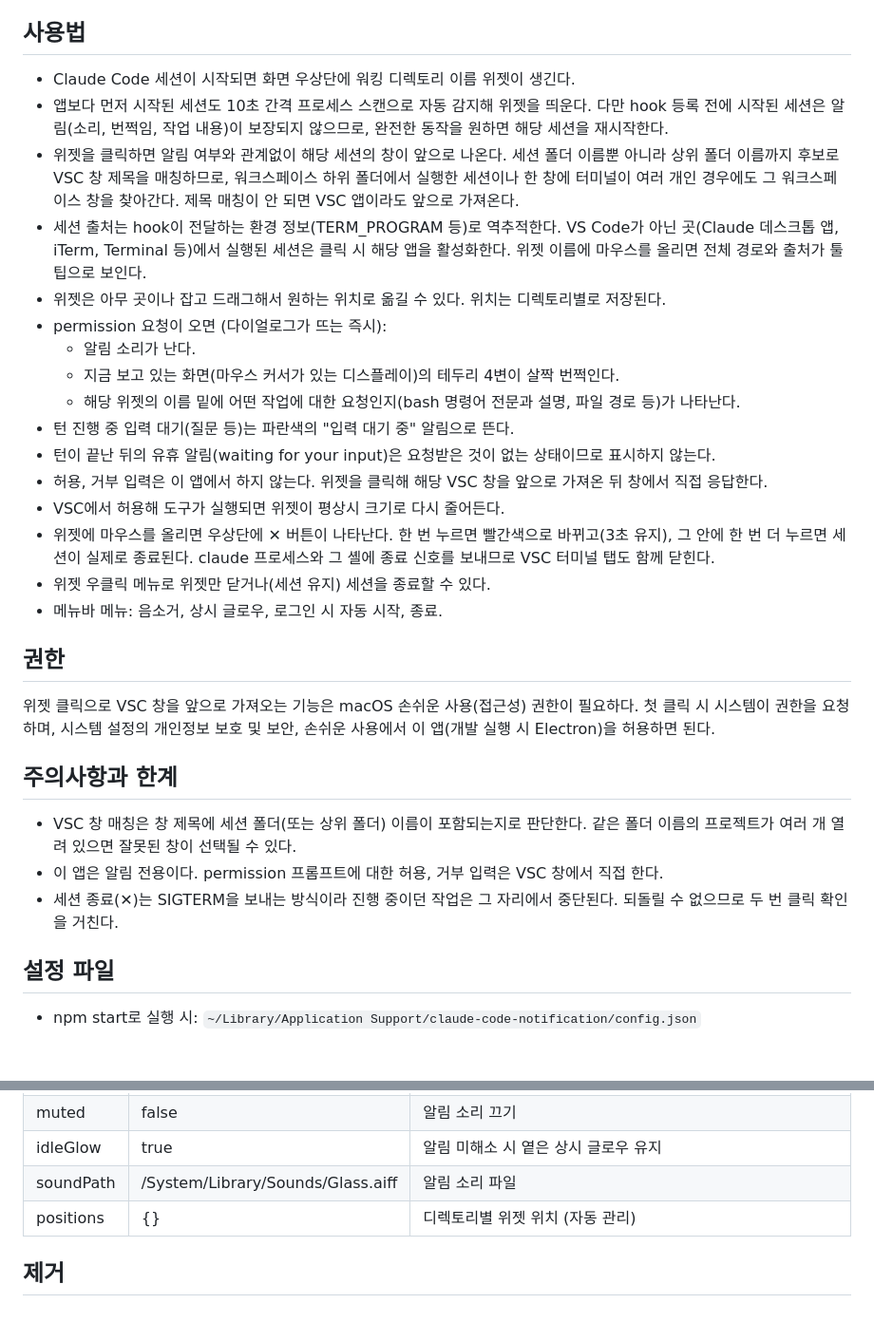
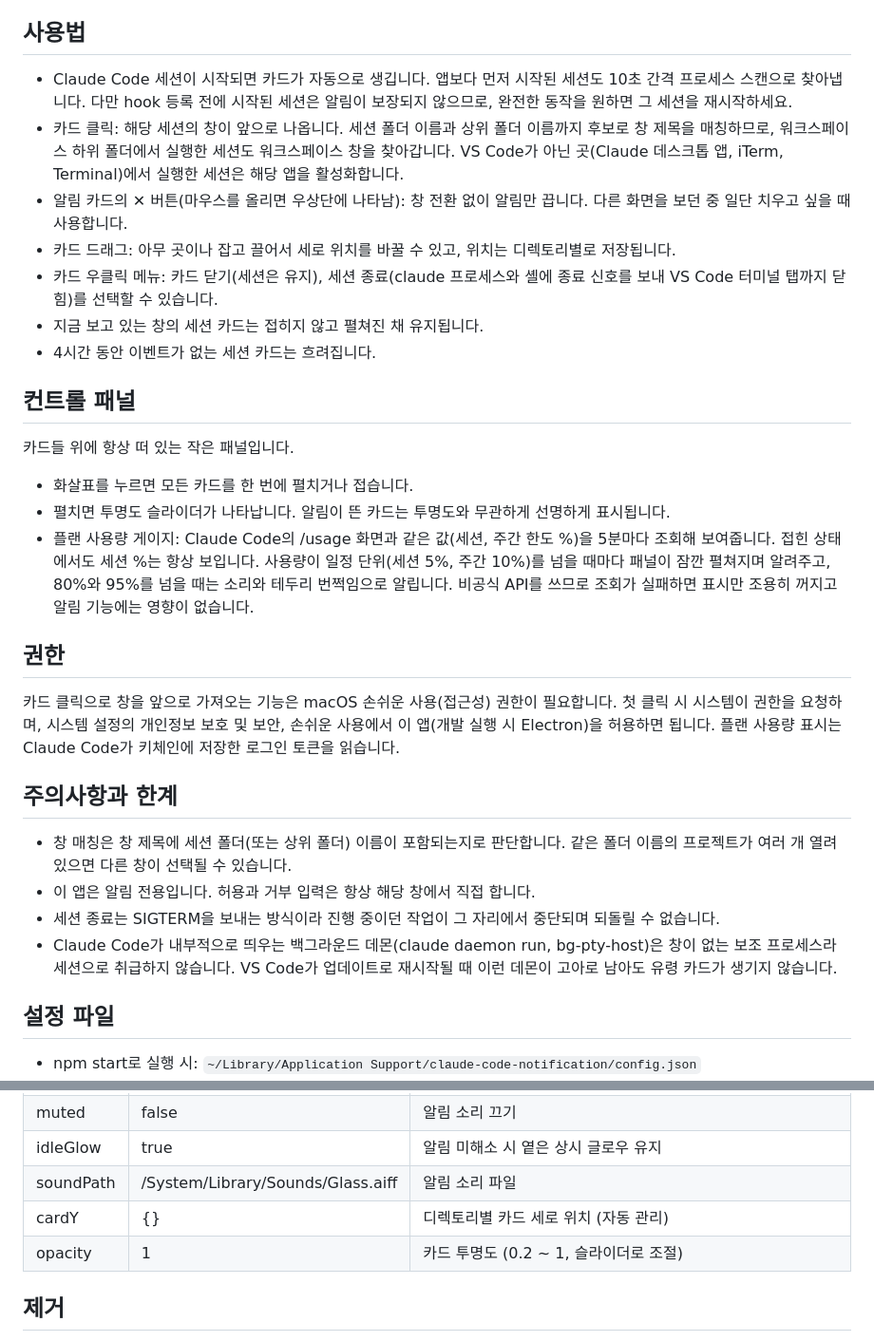
Before and after one commit to type-types/claude-code-notification, a Markdown page: README.md, 2 parts joined by grey strips. Shown at 95% size. GitHub-like rendering; blank space fills up the shorter version.

```diff
--- a/README.md
+++ b/README.md
@@ -25,32 +52,32 @@ npm start
 
 ## 사용법
 
-- Claude Code 세션이 시작되면 화면 우상단에 워킹 디렉토리 이름 위젯이 생긴다.
-- 앱보다 먼저 시작된 세션도 10초 간격 프로세스 스캔으로 자동 감지해 위젯을 띄운다. 다만 hook 등록 전에 시작된 세션은 알림(소리, 번쩍임, 작업 내용)이 보장되지 않으므로, 완전한 동작을 원하면 해당 세션을 재시작한다.
-- 위젯을 클릭하면 알림 여부와 관계없이 해당 세션의 창이 앞으로 나온다. 세션 폴더 이름뿐 아니라 상위 폴더 이름까지 후보로 VSC 창 제목을 매칭하므로, 워크스페이스 하위 폴더에서 실행한 세션이나 한 창에 터미널이 여러 개인 경우에도 그 워크스페이스 창을 찾아간다. 제목 매칭이 안 되면 VSC 앱이라도 앞으로 가져온다.
-- 세션 출처는 hook이 전달하는 환경 정보(TERM_PROGRAM 등)로 역추적한다. VS Code가 아닌 곳(Claude 데스크톱 앱, iTerm, Terminal 등)에서 실행된 세션은 클릭 시 해당 앱을 활성화한다. 위젯 이름에 마우스를 올리면 전체 경로와 출처가 툴팁으로 보인다.
-- 위젯은 아무 곳이나 잡고 드래그해서 원하는 위치로 옮길 수 있다. 위치는 디렉토리별로 저장된다.
-- permission 요청이 오면 (다이얼로그가 뜨는 즉시):
-  - 알림 소리가 난다.
-  - 지금 보고 있는 화면(마우스 커서가 있는 디스플레이)의 테두리 4변이 살짝 번쩍인다.
-  - 해당 위젯의 이름 밑에 어떤 작업에 대한 요청인지(bash 명령어 전문과 설명, 파일 경로 등)가 나타난다.
-- 턴 진행 중 입력 대기(질문 등)는 파란색의 "입력 대기 중" 알림으로 뜬다.
-- 턴이 끝난 뒤의 유휴 알림(waiting for your input)은 요청받은 것이 없는 상태이므로 표시하지 않는다.
-- 허용, 거부 입력은 이 앱에서 하지 않는다. 위젯을 클릭해 해당 VSC 창을 앞으로 가져온 뒤 창에서 직접 응답한다.
-- VSC에서 허용해 도구가 실행되면 위젯이 평상시 크기로 다시 줄어든다.
-- 위젯에 마우스를 올리면 우상단에 ✕ 버튼이 나타난다. 한 번 누르면 빨간색으로 바뀌고(3초 유지), 그 안에 한 번 더 누르면 세션이 실제로 종료된다. claude 프로세스와 그 셸에 종료 신호를 보내므로 VSC 터미널 탭도 함께 닫힌다.
-- 위젯 우클릭 메뉴로 위젯만 닫거나(세션 유지) 세션을 종료할 수 있다.
-- 메뉴바 메뉴: 음소거, 상시 글로우, 로그인 시 자동 시작, 종료.
+- Claude Code 세션이 시작되면 카드가 자동으로 생깁니다. 앱보다 먼저 시작된 세션도 10초 간격 프로세스 스캔으로 찾아냅니다. 다만 hook 등록 전에 시작된 세션은 알림이 보장되지 않으므로, 완전한 동작을 원하면 그 세션을 재시작하세요.
+- 카드 클릭: 해당 세션의 창이 앞으로 나옵니다. 세션 폴더 이름과 상위 폴더 이름까지 후보로 창 제목을 매칭하므로, 워크스페이스 하위 폴더에서 실행한 세션도 워크스페이스 창을 찾아갑니다. VS Code가 아닌 곳(Claude 데스크톱 앱, iTerm, Terminal)에서 실행한 세션은 해당 앱을 활성화합니다.
+- 알림 카드의 ✕ 버튼(마우스를 올리면 우상단에 나타남): 창 전환 없이 알림만 끕니다. 다른 화면을 보던 중 일단 치우고 싶을 때 사용합니다.
+- 카드 드래그: 아무 곳이나 잡고 끌어서 세로 위치를 바꿀 수 있고, 위치는 디렉토리별로 저장됩니다.
+- 카드 우클릭 메뉴: 카드 닫기(세션은 유지), 세션 종료(claude 프로세스와 셸에 종료 신호를 보내 VS Code 터미널 탭까지 닫힘)를 선택할 수 있습니다.
+- 지금 보고 있는 창의 세션 카드는 접히지 않고 펼쳐진 채 유지됩니다.
+- 4시간 동안 이벤트가 없는 세션 카드는 흐려집니다.
+
+## 컨트롤 패널
+
+카드들 위에 항상 떠 있는 작은 패널입니다.
+
+- 화살표를 누르면 모든 카드를 한 번에 펼치거나 접습니다.
+- 펼치면 투명도 슬라이더가 나타납니다. 알림이 뜬 카드는 투명도와 무관하게 선명하게 표시됩니다.
+- 플랜 사용량 게이지: Claude Code의 /usage 화면과 같은 값(세션, 주간 한도 %)을 5분마다 조회해 보여줍니다. 접힌 상태에서도 세션 %는 항상 보입니다. 사용량이 일정 단위(세션 5%, 주간 10%)를 넘을 때마다 패널이 잠깐 펼쳐지며 알려주고, 80%와 95%를 넘을 때는 소리와 테두리 번쩍임으로 알립니다. 비공식 API를 쓰므로 조회가 실패하면 표시만 조용히 꺼지고 알림 기능에는 영향이 없습니다.
 
 ## 권한
 
-위젯 클릭으로 VSC 창을 앞으로 가져오는 기능은 macOS 손쉬운 사용(접근성) 권한이 필요하다. 첫 클릭 시 시스템이 권한을 요청하며, 시스템 설정의 개인정보 보호 및 보안, 손쉬운 사용에서 이 앱(개발 실행 시 Electron)을 허용하면 된다.
+카드 클릭으로 창을 앞으로 가져오는 기능은 macOS 손쉬운 사용(접근성) 권한이 필요합니다. 첫 클릭 시 시스템이 권한을 요청하며, 시스템 설정의 개인정보 보호 및 보안, 손쉬운 사용에서 이 앱(개발 실행 시 Electron)을 허용하면 됩니다. 플랜 사용량 표시는 Claude Code가 키체인에 저장한 로그인 토큰을 읽습니다.
 
 ## 주의사항과 한계
 
-- VSC 창 매칭은 창 제목에 세션 폴더(또는 상위 폴더) 이름이 포함되는지로 판단한다. 같은 폴더 이름의 프로젝트가 여러 개 열려 있으면 잘못된 창이 선택될 수 있다.
-- 이 앱은 알림 전용이다. permission 프롬프트에 대한 허용, 거부 입력은 VSC 창에서 직접 한다.
-- 세션 종료(✕)는 SIGTERM을 보내는 방식이라 진행 중이던 작업은 그 자리에서 중단된다. 되돌릴 수 없으므로 두 번 클릭 확인을 거친다.
+- 창 매칭은 창 제목에 세션 폴더(또는 상위 폴더) 이름이 포함되는지로 판단합니다. 같은 폴더 이름의 프로젝트가 여러 개 열려 있으면 다른 창이 선택될 수 있습니다.
+- 이 앱은 알림 전용입니다. 허용과 거부 입력은 항상 해당 창에서 직접 합니다.
+- 세션 종료는 SIGTERM을 보내는 방식이라 진행 중이던 작업이 그 자리에서 중단되며 되돌릴 수 없습니다.
+- Claude Code가 내부적으로 띄우는 백그라운드 데몬(claude daemon run, bg-pty-host)은 창이 없는 보조 프로세스라 세션으로 취급하지 않습니다. VS Code가 업데이트로 재시작될 때 이런 데몬이 고아로 남아도 유령 카드가 생기지 않습니다.
 
 ## 설정 파일
 
@@ -63,7 +90,8 @@ npm start
 | muted | false | 알림 소리 끄기 |
 | idleGlow | true | 알림 미해소 시 옅은 상시 글로우 유지 |
 | soundPath | /System/Library/Sounds/Glass.aiff | 알림 소리 파일 |
-| positions | {} | 디렉토리별 위젯 위치 (자동 관리) |
+| cardY | {} | 디렉토리별 카드 세로 위치 (자동 관리) |
+| opacity | 1 | 카드 투명도 (0.2 ~ 1, 슬라이더로 조절) |
 
 ## 제거
 
```
Also changed, not shown: other parts of README.md (+33 -6 lines).
